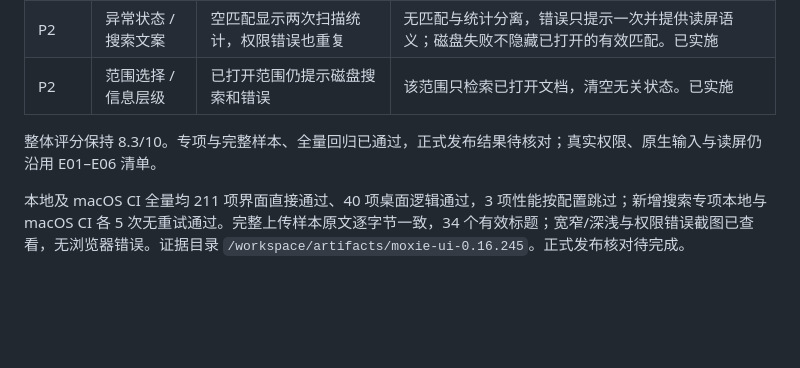
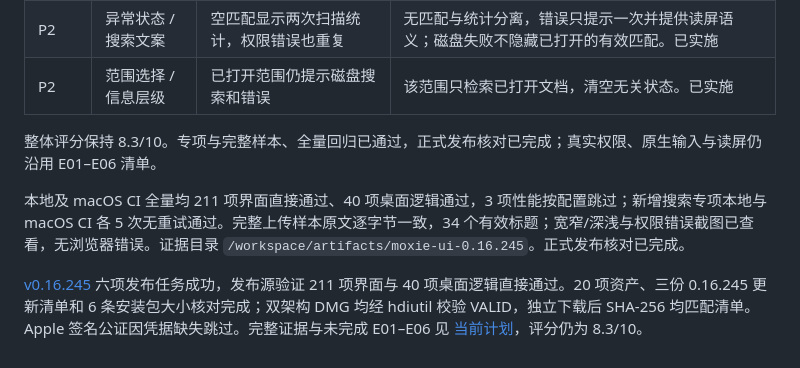
Before and after one commit to jincaiw/moxie, a Markdown page: docs/ui-ux-audit-2026-10-10.md, the part around the change. GitHub-like rendering; blank space fills up the shorter version.

```diff
--- a/docs/ui-ux-audit-2026-10-10.md
+++ b/docs/ui-ux-audit-2026-10-10.md
@@ -124,6 +124,8 @@ Browser 插件不可用，使用真实 Chromium 与原始综合样本；390×844
 | P2       | 异常状态 / 搜索文案 | 空匹配显示两次扫描统计，权限错误也重复 | 无匹配与统计分离，错误只提示一次并提供读屏语义；磁盘失败不隐藏已打开的有效匹配。已实施 |
 | P2       | 范围选择 / 信息层级 | 已打开范围仍提示磁盘搜索和错误         | 该范围只检索已打开文档，清空无关状态。已实施                                           |
 
-整体评分保持 8.3/10。专项与完整样本、全量回归已通过，正式发布结果待核对；真实权限、原生输入与读屏仍沿用 E01–E06 清单。
+整体评分保持 8.3/10。专项与完整样本、全量回归已通过，正式发布核对已完成；真实权限、原生输入与读屏仍沿用 E01–E06 清单。
 
-本地及 macOS CI 全量均 211 项界面直接通过、40 项桌面逻辑通过，3 项性能按配置跳过；新增搜索专项本地与 macOS CI 各 5 次无重试通过。完整上传样本原文逐字节一致，34 个有效标题；宽窄/深浅与权限错误截图已查看，无浏览器错误。证据目录 `/workspace/artifacts/moxie-ui-0.16.245`。正式发布核对待完成。
+本地及 macOS CI 全量均 211 项界面直接通过、40 项桌面逻辑通过，3 项性能按配置跳过；新增搜索专项本地与 macOS CI 各 5 次无重试通过。完整上传样本原文逐字节一致，34 个有效标题；宽窄/深浅与权限错误截图已查看，无浏览器错误。证据目录 `/workspace/artifacts/moxie-ui-0.16.245`。正式发布核对已完成。
+
+[v0.16.245](https://github.com/jincaiw/moxie/releases/tag/v0.16.245) 六项发布任务成功，发布源验证 211 项界面与 40 项桌面逻辑直接通过。20 项资产、三份 0.16.245 更新清单和 6 条安装包大小核对完成；双架构 DMG 均经 hdiutil 校验 VALID，独立下载后 SHA-256 均匹配清单。Apple 签名公证因凭据缺失跳过。完整证据与未完成 E01–E06 见 [当前计划](typora-current-plan.md)，评分仍为 8.3/10。
```
Also changed, not shown: docs/macos-acceptance.md (+1 -0 lines), docs/typora-current-plan.md (+9 -3 lines).
